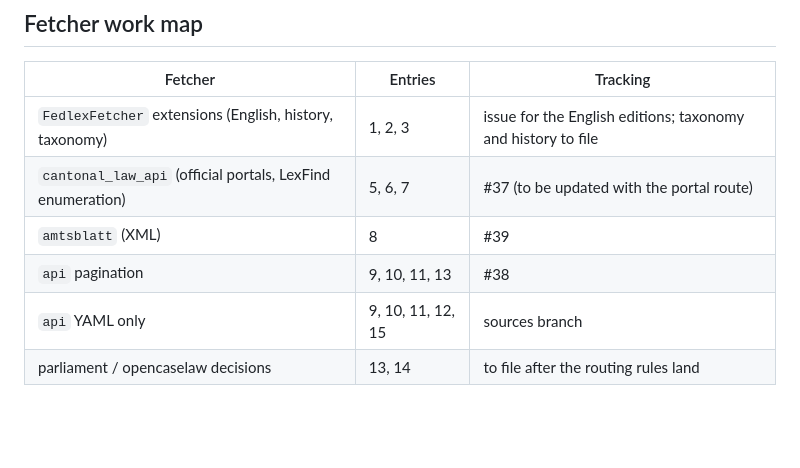
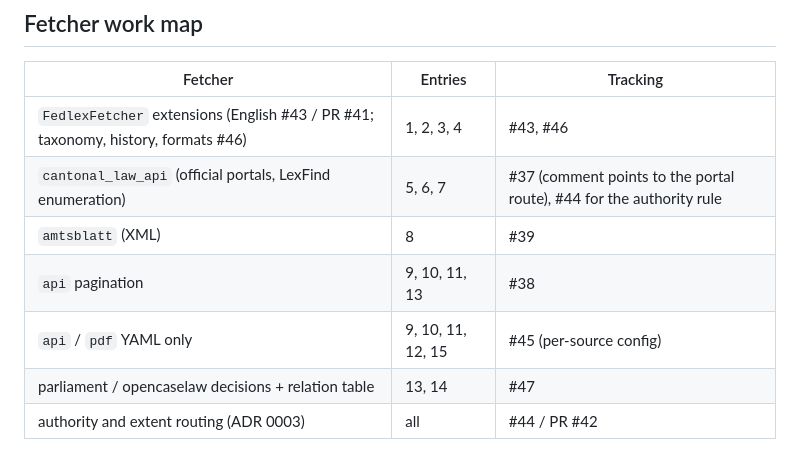
Before and after one commit to thedionysus/swisscom-hackathon, a Markdown page: docs/sources/source_catalogue.md, the part around the change. Drawn GitHub-style; blank space fills up the shorter version.

```diff
--- a/docs/sources/source_catalogue.md
+++ b/docs/sources/source_catalogue.md
@@ -182,9 +182,10 @@ Tages-Anzeiger and 20 Minuten articles (commercial media; 20min forbids automate
 
 | Fetcher | Entries | Tracking |
 |---|---|---|
-| `FedlexFetcher` extensions (English, history, taxonomy) | 1, 2, 3 | issue for the English editions; taxonomy and history to file |
-| `cantonal_law_api` (official portals, LexFind enumeration) | 5, 6, 7 | #37 (to be updated with the portal route) |
+| `FedlexFetcher` extensions (English #43 / PR #41; taxonomy, history, formats #46) | 1, 2, 3, 4 | #43, #46 |
+| `cantonal_law_api` (official portals, LexFind enumeration) | 5, 6, 7 | #37 (comment points to the portal route), #44 for the authority rule |
 | `amtsblatt` (XML) | 8 | #39 |
 | `api` pagination | 9, 10, 11, 13 | #38 |
-| `api` YAML only | 9, 10, 11, 12, 15 | sources branch |
-| parliament / opencaselaw decisions | 13, 14 | to file after the routing rules land |
+| `api` / `pdf` YAML only | 9, 10, 11, 12, 15 | #45 (per-source config) |
+| parliament / opencaselaw decisions + relation table | 13, 14 | #47 |
+| authority and extent routing (ADR 0003) | all | #44 / PR #42 |
```
Also changed, not shown: docs/adr/0004-postgres-and-pgvector-stay.md (added, +14 -0 lines).
